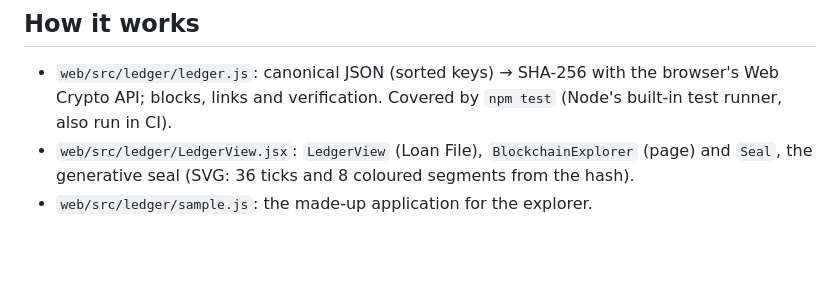
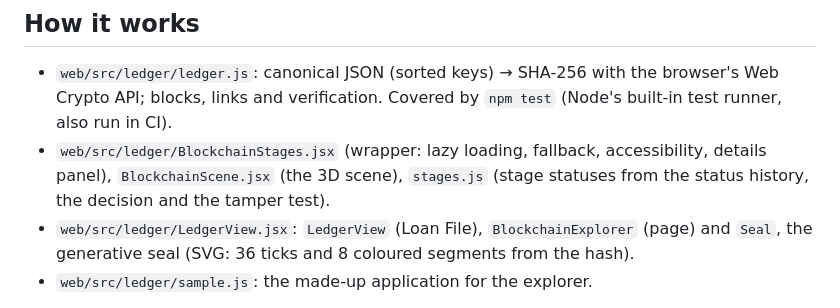
Before and after one commit to mtu-sdh-agile-avengers/agentic-lender, a Markdown page: docs/web/blockchain-ledger.md, the part around one of its changes. GitHub-like rendering; blank space fills up the shorter version.

```diff
--- a/docs/web/blockchain-ledger.md
+++ b/docs/web/blockchain-ledger.md
@@ -46,6 +76,9 @@ draw, the token glides to the new state, hashes visibly compute when the data ch
 - `web/src/ledger/ledger.js`: canonical JSON (sorted keys) → SHA-256 with the browser's Web
   Crypto API; blocks, links and verification. Covered by `npm test` (Node's built-in test
   runner, also run in CI).
+- `web/src/ledger/BlockchainStages.jsx` (wrapper: lazy loading, fallback, accessibility,
+  details panel), `BlockchainScene.jsx` (the 3D scene), `stages.js` (stage statuses from the
+  status history, the decision and the tamper test).
 - `web/src/ledger/LedgerView.jsx`: `LedgerView` (Loan File), `BlockchainExplorer` (page) and
   `Seal`, the generative seal (SVG: 36 ticks and 8 coloured segments from the hash).
 - `web/src/ledger/sample.js`: the made-up application for the explorer.
```
Also changed, not shown: other parts of docs/web/blockchain-ledger.md (+34 -4 lines), docs/imgs/blockchain-3d-broken.png (added), docs/imgs/blockchain-3d-chain.png (added), 9 other files.
